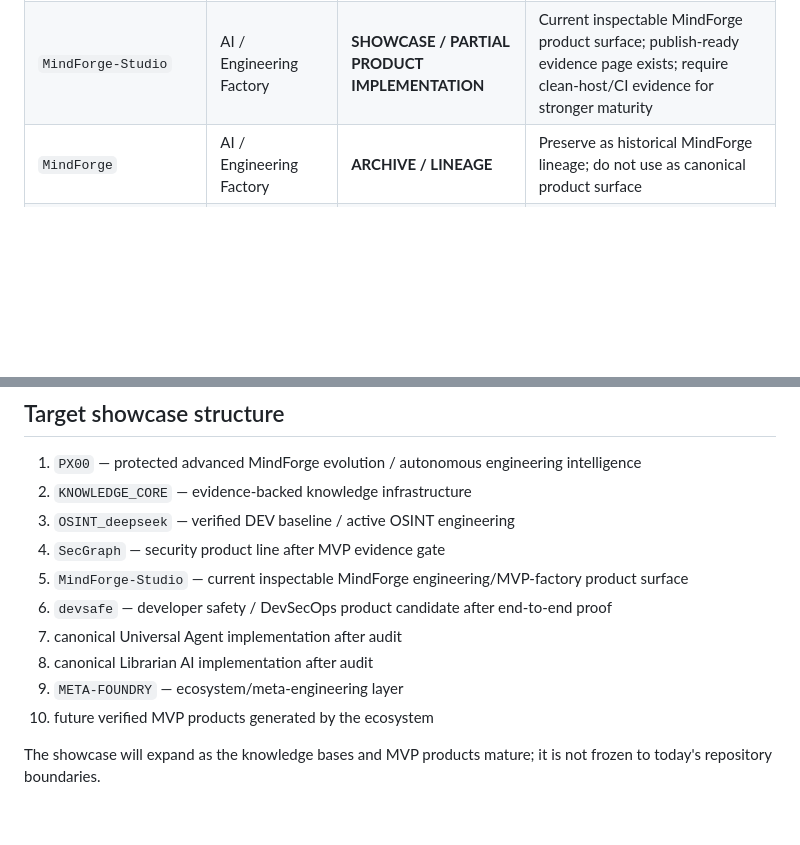
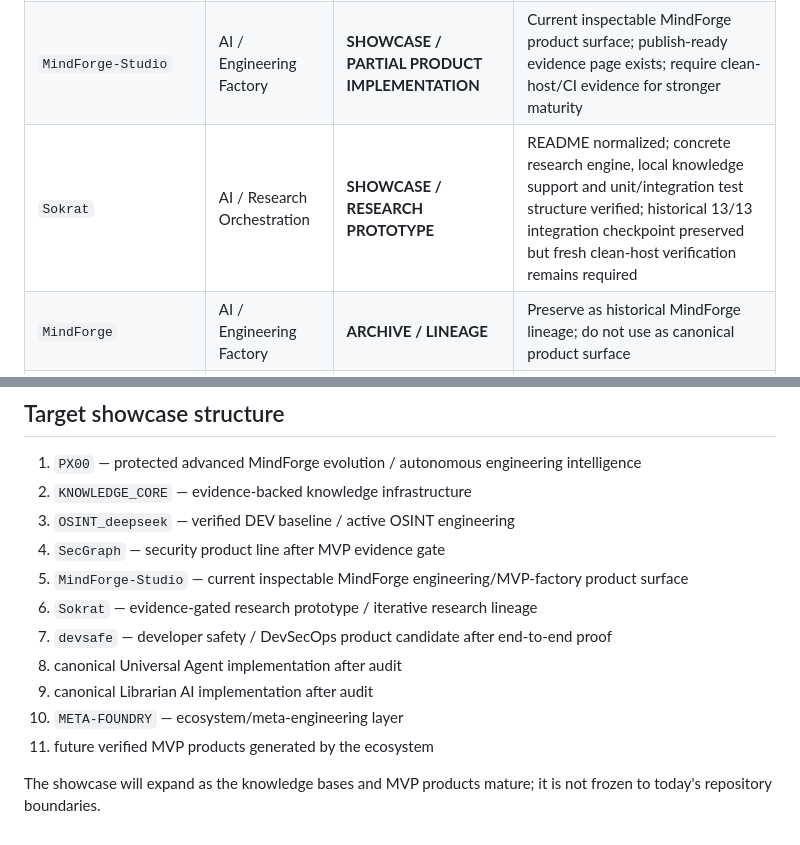
Before and after one commit to VictorKVS/VictorKVS, a Markdown page: docs/SHOWCASE_INDEX.md, 2 parts joined by grey strips. Rendered like a GitHub page; blank space fills up the shorter version.

Commit message:
docs(portfolio): add Sokrat evidence-gated research prototype

```diff
--- a/docs/SHOWCASE_INDEX.md
+++ b/docs/SHOWCASE_INDEX.md
@@ -10,6 +10,7 @@ This index is the working truth model for the public portfolio. Statuses are int
 | `SecGraph` | Cybersecurity | PRODUCT CONCEPT + IMPLEMENTATION REPO | Verify executable scope, tests and current MVP boundary before labelling MVP |
 | `OSINT_deepseek` | OSINT / Intelligence | **SHOWCASE / VERIFIED DEV BASELINE / ACTIVE DEVELOPMENT** | Preserve active repo; public evidence page records Python 3.12 clean-checkout baseline, 21 PASS tests, verified DEV runners and production gates |
 | `MindForge-Studio` | AI / Engineering Factory | **SHOWCASE / PARTIAL PRODUCT IMPLEMENTATION** | Current inspectable MindForge product surface; publish-ready evidence page exists; require clean-host/CI evidence for stronger maturity |
+| `Sokrat` | AI / Research Orchestration | **SHOWCASE / RESEARCH PROTOTYPE** | README normalized; concrete research engine, local knowledge support and unit/integration test structure verified; historical 13/13 integration checkpoint preserved but fresh clean-host verification remains required |
 | `MindForge` | AI / Engineering Factory | **ARCHIVE / LINEAGE** | Preserve as historical MindForge lineage; do not use as canonical product surface |
 | `MindForge-v2.0x` | AI / Architecture | **MERGE-CANDIDATE / ARCHITECTURE-SPEC PREDECESSOR** | Preserve unique PRD/architecture/spec material; compare before any migration; current src/core is stub-sized |
 | `META-FOUNDRY` | Meta Engineering | PLATFORM VISION | Connect vision to concrete products and avoid presenting unshipped components as complete |
@@ -68,10 +69,11 @@ Until those answers exist, status remains `RESEARCH`, `PROTOTYPE`, `KNOWLEDGE`,
 3. `OSINT_deepseek` — verified DEV baseline / active OSINT engineering
 4. `SecGraph` — security product line after MVP evidence gate
 5. `MindForge-Studio` — current inspectable MindForge engineering/MVP-factory product surface
-6. `devsafe` — developer safety / DevSecOps product candidate after end-to-end proof
-7. canonical Universal Agent implementation after audit
-8. canonical Librarian AI implementation after audit
-9. `META-FOUNDRY` — ecosystem/meta-engineering layer
-10. future verified MVP products generated by the ecosystem
+6. `Sokrat` — evidence-gated research prototype / iterative research lineage
+7. `devsafe` — developer safety / DevSecOps product candidate after end-to-end proof
+8. canonical Universal Agent implementation after audit
+9. canonical Librarian AI implementation after audit
+10. `META-FOUNDRY` — ecosystem/meta-engineering layer
+11. future verified MVP products generated by the ecosystem
 
 The showcase will expand as the knowledge bases and MVP products mature; it is not frozen to today's repository boundaries.
```
